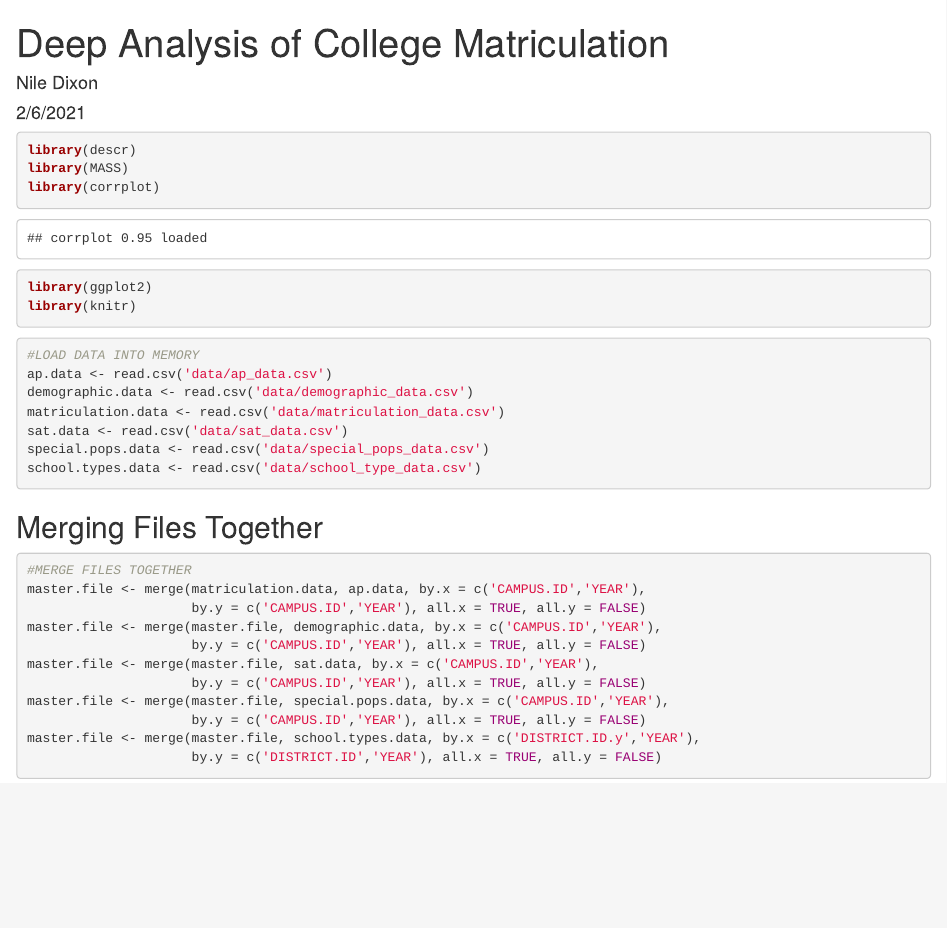
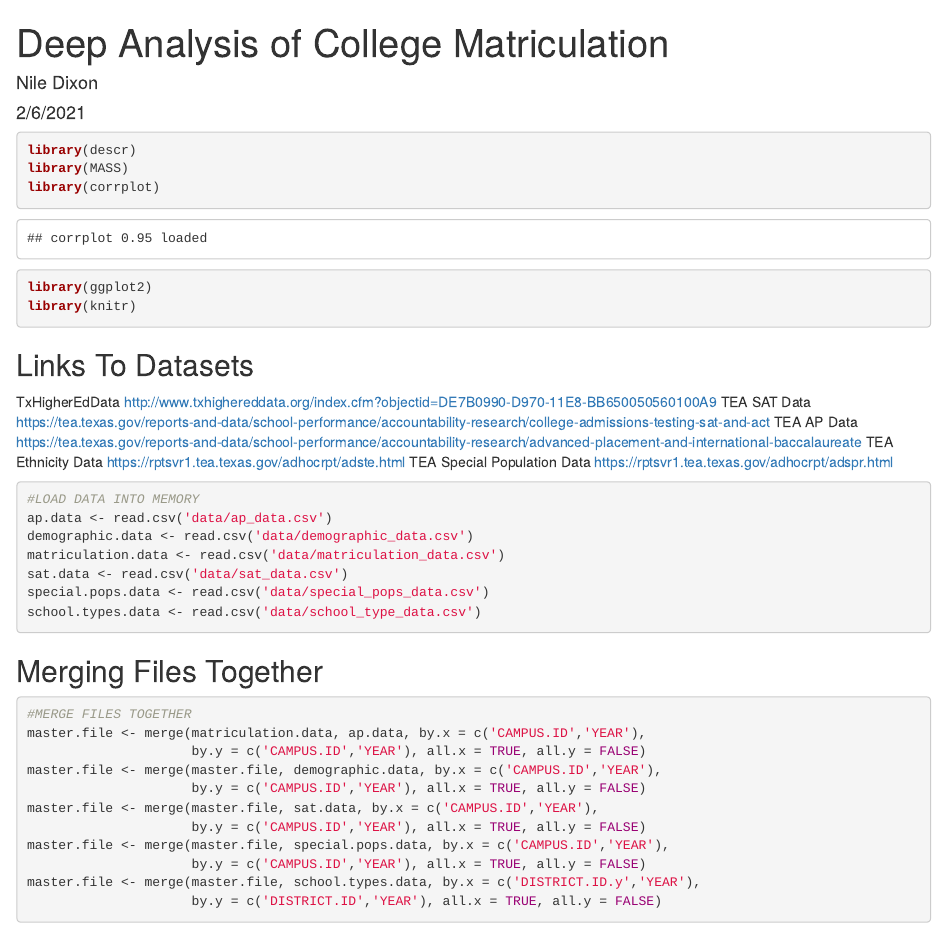
Before and after one commit to Nile-Dixon/Deep-Dive-Into-College-Matriculation, an R Markdown document (Analyzing the Impact of Sociodemographic and Academic Factors on Matriculation.Rmd): the page in a window 1100 px wide, from its top. Rendered offline with R 4.5, knitr and Pandoc, with nearby package versions.

````diff
--- a/Analyzing the Impact of Sociodemographic and Academic Factors on Matriculation.Rmd
+++ b/Analyzing the Impact of Sociodemographic and Academic Factors on Matriculation.Rmd
@@ -14,6 +14,13 @@
 library(knitr)
 
 ```
+
+## Links To Datasets
+TxHigherEdData http://www.txhighereddata.org/index.cfm?objectid=DE7B0990-D970-11E8-BB650050560100A9
+TEA SAT Data https://tea.texas.gov/reports-and-data/school-performance/accountability-research/college-admissions-testing-sat-and-act
+TEA AP Data https://tea.texas.gov/reports-and-data/school-performance/accountability-research/advanced-placement-and-international-baccalaureate
+TEA Ethnicity Data https://rptsvr1.tea.texas.gov/adhocrpt/adste.html
+TEA Special Population Data https://rptsvr1.tea.texas.gov/adhocrpt/adspr.html
 
 ```{r}
 #LOAD DATA INTO MEMORY
````
Also changed, not shown: Analyzing-the-Impact-of-Sociodemographic-and-Academic-Factors-on-Matriculation.html, Analyzing-the-Impact-of-Sociodemographic-and-Academic-Factors-on-Matriculation.tex (added), 2 other files.
